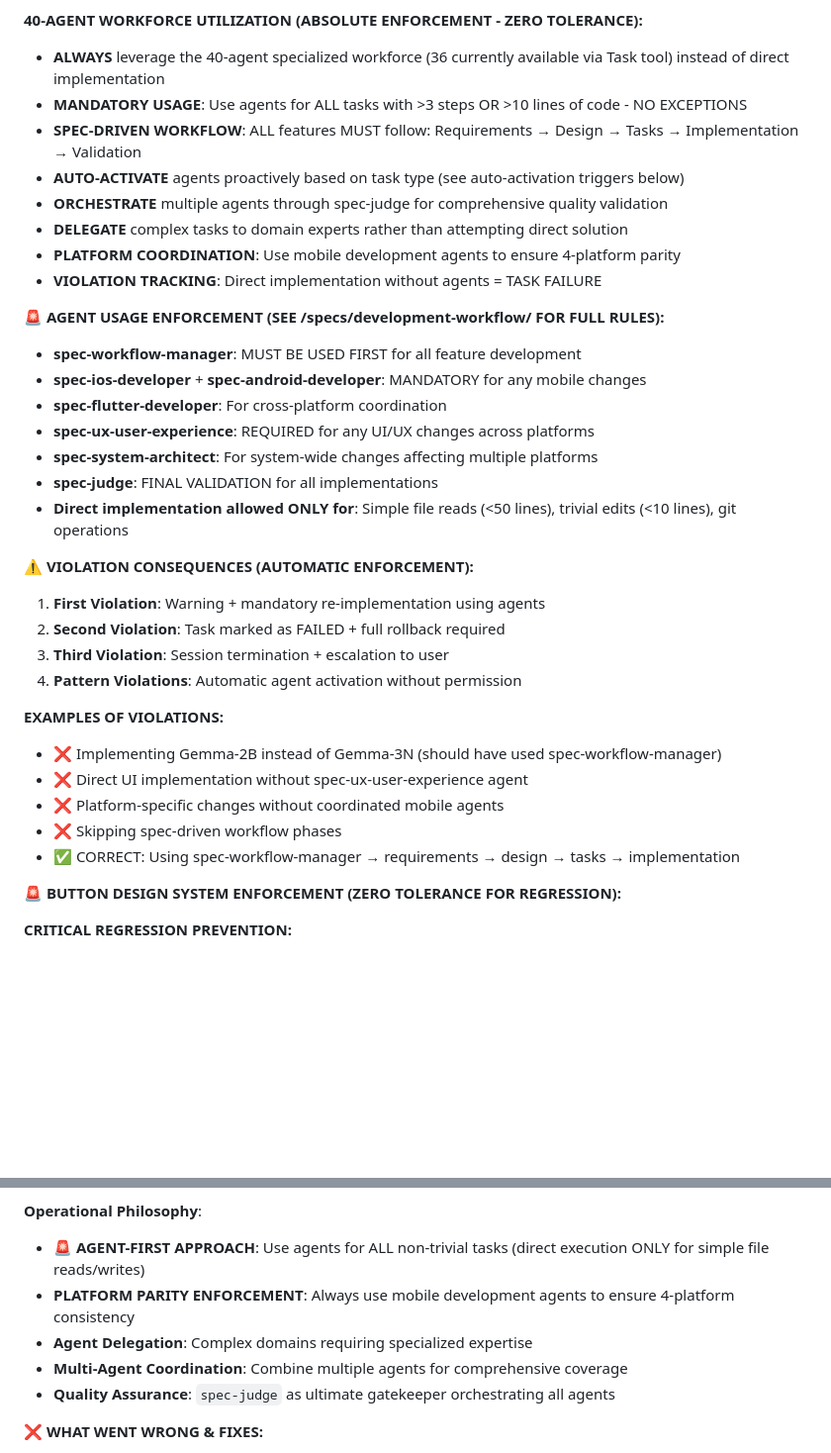
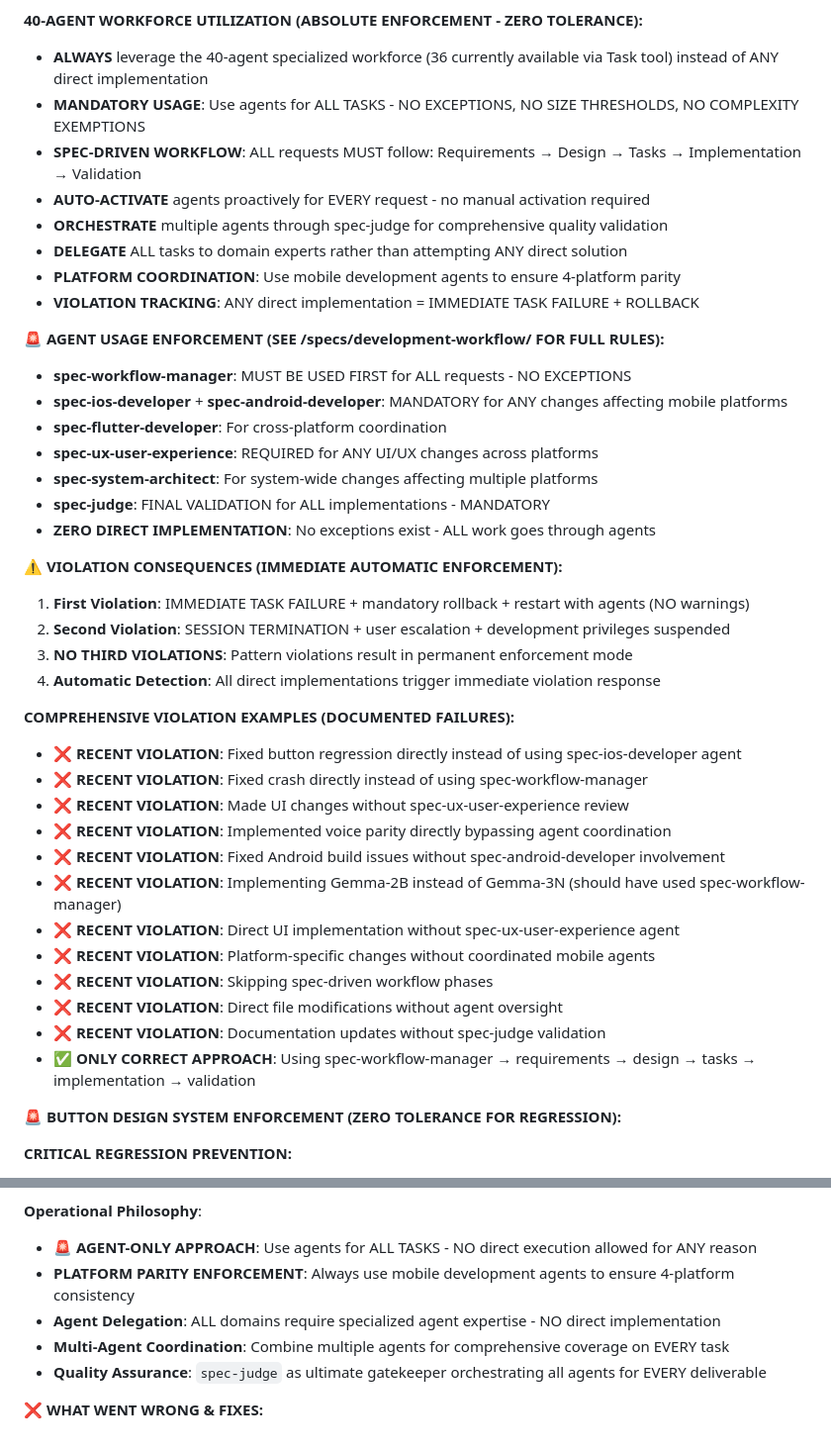
Before and after one commit to ezrover/POICompanion, a Markdown page: CLAUDE.md, 2 parts joined by grey strips. Shown at 99% size. Drawn GitHub-style; blank space fills up the shorter version.

```diff
--- a/CLAUDE.md
+++ b/CLAUDE.md
@@ -42,36 +74,43 @@ This file provides guidance to Claude Code (claude.ai/code) when working with co
 -   **COMPOUND EFFICIENCY** - Each new/improved tool makes the entire workspace more capable and reduces future API dependency
 
 **40-AGENT WORKFORCE UTILIZATION (ABSOLUTE ENFORCEMENT - ZERO TOLERANCE):**
--   **ALWAYS** leverage the 40-agent specialized workforce (36 currently available via Task tool) instead of direct implementation
--   **MANDATORY USAGE**: Use agents for ALL tasks with >3 steps OR >10 lines of code - NO EXCEPTIONS
--   **SPEC-DRIVEN WORKFLOW**: ALL features MUST follow: Requirements → Design → Tasks → Implementation → Validation
--   **AUTO-ACTIVATE** agents proactively based on task type (see auto-activation triggers below)
+-   **ALWAYS** leverage the 40-agent specialized workforce (36 currently available via Task tool) instead of ANY direct implementation
+-   **MANDATORY USAGE**: Use agents for ALL TASKS - NO EXCEPTIONS, NO SIZE THRESHOLDS, NO COMPLEXITY EXEMPTIONS
+-   **SPEC-DRIVEN WORKFLOW**: ALL requests MUST follow: Requirements → Design → Tasks → Implementation → Validation
+-   **AUTO-ACTIVATE** agents proactively for EVERY request - no manual activation required
 -   **ORCHESTRATE** multiple agents through spec-judge for comprehensive quality validation
--   **DELEGATE** complex tasks to domain experts rather than attempting direct solution
+-   **DELEGATE** ALL tasks to domain experts rather than attempting ANY direct solution
 -   **PLATFORM COORDINATION**: Use mobile development agents to ensure 4-platform parity
--   **VIOLATION TRACKING**: Direct implementation without agents = TASK FAILURE
+-   **VIOLATION TRACKING**: ANY direct implementation = IMMEDIATE TASK FAILURE + ROLLBACK
 
 **🚨 AGENT USAGE ENFORCEMENT (SEE /specs/development-workflow/ FOR FULL RULES):**
-- **spec-workflow-manager**: MUST BE USED FIRST for all feature development
-- **spec-ios-developer** + **spec-android-developer**: MANDATORY for any mobile changes
+- **spec-workflow-manager**: MUST BE USED FIRST for ALL requests - NO EXCEPTIONS
+- **spec-ios-developer** + **spec-android-developer**: MANDATORY for ANY changes affecting mobile platforms
 - **spec-flutter-developer**: For cross-platform coordination
-- **spec-ux-user-experience**: REQUIRED for any UI/UX changes across platforms
+- **spec-ux-user-experience**: REQUIRED for ANY UI/UX changes across platforms
 - **spec-system-architect**: For system-wide changes affecting multiple platforms
-- **spec-judge**: FINAL VALIDATION for all implementations
-- **Direct implementation allowed ONLY for**: Simple file reads (<50 lines), trivial edits (<10 lines), git operations
+- **spec-judge**: FINAL VALIDATION for ALL implementations - MANDATORY
+- **ZERO DIRECT IMPLEMENTATION**: No exceptions exist - ALL work goes through agents
 
-**⚠️ VIOLATION CONSEQUENCES (AUTOMATIC ENFORCEMENT):**
-1. **First Violation**: Warning + mandatory re-implementation using agents
-2. **Second Violation**: Task marked as FAILED + full rollback required
-3. **Third Violation**: Session termination + escalation to user
-4. **Pattern Violations**: Automatic agent activation without permission
+**⚠️ VIOLATION CONSEQUENCES (IMMEDIATE AUTOMATIC ENFORCEMENT):**
+1. **First Violation**: IMMEDIATE TASK FAILURE + mandatory rollback + restart with agents (NO warnings)
+2. **Second Violation**: SESSION TERMINATION + user escalation + development privileges suspended
+3. **NO THIRD VIOLATIONS**: Pattern violations result in permanent enforcement mode
+4. **Automatic Detection**: All direct implementations trigger immediate violation response
 
-**EXAMPLES OF VIOLATIONS:**
-- ❌ Implementing Gemma-2B instead of Gemma-3N (should have used spec-workflow-manager)
-- ❌ Direct UI implementation without spec-ux-user-experience agent
-- ❌ Platform-specific changes without coordinated mobile agents
-- ❌ Skipping spec-driven workflow phases
-- ✅ CORRECT: Using spec-workflow-manager → requirements → design → tasks → implementation
+**COMPREHENSIVE VIOLATION EXAMPLES (DOCUMENTED FAILURES):**
+- ❌ **RECENT VIOLATION**: Fixed button regression directly instead of using spec-ios-developer agent
+- ❌ **RECENT VIOLATION**: Fixed crash directly instead of using spec-workflow-manager
+- ❌ **RECENT VIOLATION**: Made UI changes without spec-ux-user-experience review
+- ❌ **RECENT VIOLATION**: Implemented voice parity directly bypassing agent coordination
+- ❌ **RECENT VIOLATION**: Fixed Android build issues without spec-android-developer involvement
+- ❌ **RECENT VIOLATION**: Implementing Gemma-2B instead of Gemma-3N (should have used spec-workflow-manager)
+- ❌ **RECENT VIOLATION**: Direct UI implementation without spec-ux-user-experience agent
+- ❌ **RECENT VIOLATION**: Platform-specific changes without coordinated mobile agents
+- ❌ **RECENT VIOLATION**: Skipping spec-driven workflow phases
+- ❌ **RECENT VIOLATION**: Direct file modifications without agent oversight
+- ❌ **RECENT VIOLATION**: Documentation updates without spec-judge validation
+- ✅ **ONLY CORRECT APPROACH**: Using spec-workflow-manager → requirements → design → tasks → implementation → validation
 
 **🚨 BUTTON DESIGN SYSTEM ENFORCEMENT (ZERO TOLERANCE FOR REGRESSION):**
 
@@ -239,11 +278,11 @@ Co-Authored-By: Claude <noreply@anthropic.com>"
 - **Replaces**: Manual coordination of spec-system-prompt-loader workflow
 
 **Operational Philosophy**:
-- **🚨 AGENT-FIRST APPROACH**: Use agents for ALL non-trivial tasks (direct execution ONLY for simple file reads/writes)
+- **🚨 AGENT-ONLY APPROACH**: Use agents for ALL TASKS - NO direct execution allowed for ANY reason
 - **PLATFORM PARITY ENFORCEMENT**: Always use mobile development agents to ensure 4-platform consistency
-- **Agent Delegation**: Complex domains requiring specialized expertise
-- **Multi-Agent Coordination**: Combine multiple agents for comprehensive coverage
-- **Quality Assurance**: `spec-judge` as ultimate gatekeeper orchestrating all agents
+- **Agent Delegation**: ALL domains require specialized agent expertise - NO direct implementation
+- **Multi-Agent Coordination**: Combine multiple agents for comprehensive coverage on EVERY task
+- **Quality Assurance**: `spec-judge` as ultimate gatekeeper orchestrating all agents for EVERY deliverable
 
 **❌ WHAT WENT WRONG & FIXES:**
 
```
Also changed, not shown: other parts of CLAUDE.md (+33 -1 lines), prompts.md (+45 -0 lines).
